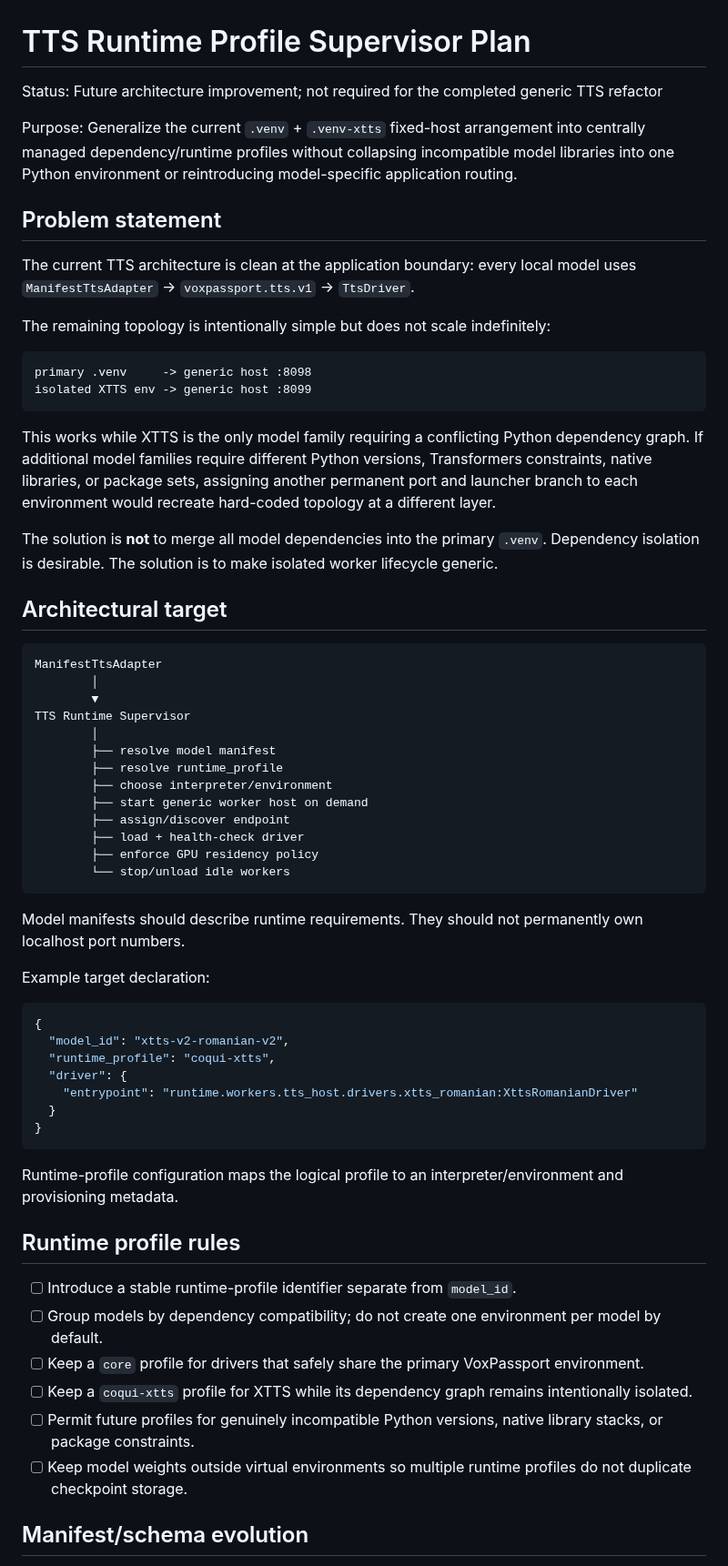
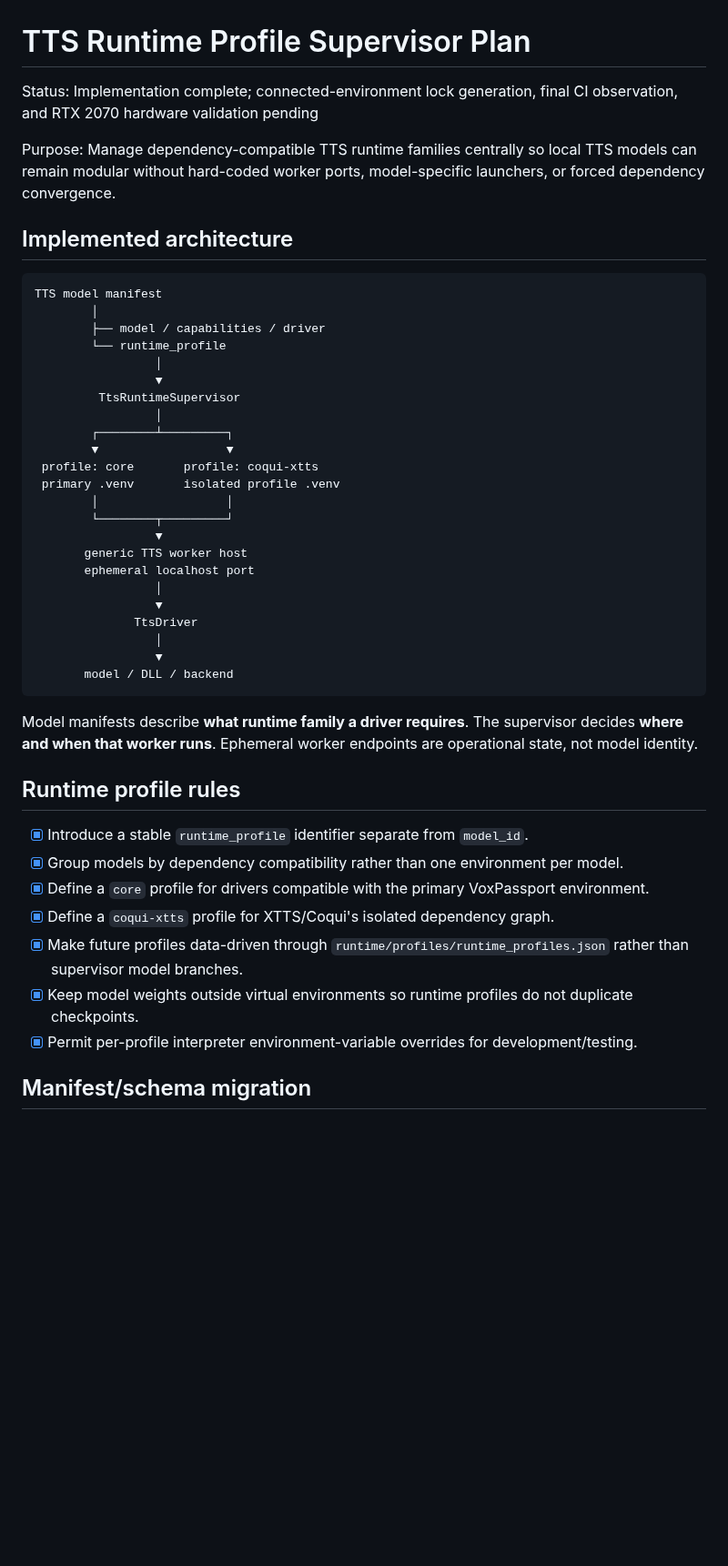
Before and after one commit to tuckthomas/VoxPassport, a Markdown page: .agents/plans/tts-runtime-profile-supervisor-plan.md, the part around one of its changes. Shown at 91% size. Rendered like a GitHub page; blank space fills up the shorter version.

````diff
--- a/.agents/plans/tts-runtime-profile-supervisor-plan.md
+++ b/.agents/plans/tts-runtime-profile-supervisor-plan.md
@@ -1,66 +1,48 @@
 # TTS Runtime Profile Supervisor Plan
 
-Status: Future architecture improvement; not required for the completed generic TTS refactor
+Status: Implementation complete; connected-environment lock generation, final CI observation, and RTX 2070 hardware validation pending
 
-Purpose: Generalize the current `.venv` + `.venv-xtts` fixed-host arrangement into centrally managed dependency/runtime profiles without collapsing incompatible model libraries into one Python environment or reintroducing model-specific application routing.
+Purpose: Manage dependency-compatible TTS runtime families centrally so local TTS models can remain modular without hard-coded worker ports, model-specific launchers, or forced dependency convergence.
 
-## Problem statement
-
-The current TTS architecture is clean at the application boundary: every local model uses `ManifestTtsAdapter` → `voxpassport.tts.v1` → `TtsDriver`.
-
-The remaining topology is intentionally simple but does not scale indefinitely:
+## Implemented architecture
 
 ```text
-primary .venv     -> generic host :8098
-isolated XTTS env -> generic host :8099
+TTS model manifest
+        │
+        ├── model / capabilities / driver
+        └── runtime_profile
+                 │
+                 ▼
+         TtsRuntimeSupervisor
+                 │
+        ┌────────┴─────────┐
+        ▼                  ▼
+ profile: core       profile: coqui-xtts
+ primary .venv       isolated profile .venv
+        │                  │
+        └────────┬─────────┘
+                 ▼
+       generic TTS worker host
+       ephemeral localhost port
+                 │
+                 ▼
+              TtsDriver
+                 │
+                 ▼
+       model / DLL / backend
 ```
 
-This works while XTTS is the only model family requiring a conflicting Python dependency graph. If additional model families require different Python versions, Transformers constraints, native libraries, or package sets, assigning another permanent port and launcher branch to each environment would recreate hard-coded topology at a different layer.
-
-The solution is **not** to merge all model dependencies into the primary `.venv`. Dependency isolation is desirable. The solution is to make isolated worker lifecycle generic.
-
-## Architectural target
-
-```text
-ManifestTtsAdapter
-        │
-        ▼
-TTS Runtime Supervisor
-        │
-        ├── resolve model manifest
-        ├── resolve runtime_profile
-        ├── choose interpreter/environment
-        ├── start generic worker host on demand
-        ├── assign/discover endpoint
-        ├── load + health-check driver
-        ├── enforce GPU residency policy
-        └── stop/unload idle workers
-```
-
-Model manifests should describe runtime requirements. They should not permanently own localhost port numbers.
-
-Example target declaration:
-
-```json
-{
-  "model_id": "xtts-v2-romanian-v2",
-  "runtime_profile": "coqui-xtts",
-  "driver": {
-    "entrypoint": "runtime.workers.tts_host.drivers.xtts_romanian:XttsRomanianDriver"
-  }
-}
-```
-
-Runtime-profile configuration maps the logical profile to an interpreter/environment and provisioning metadata.
+Model manifests describe **what runtime family a driver requires**. The supervisor decides **where and when that worker runs**. Ephemeral worker endpoints are operational state, not model identity.
 
 ## Runtime profile rules
 
-- [ ] Introduce a stable runtime-profile identifier separate from `model_id`.
-- [ ] Group models by dependency compatibility; do not create one environment per model by default.
-- [ ] Keep a `core` profile for drivers that safely share the primary VoxPassport environment.
-- [ ] Keep a `coqui-xtts` profile for XTTS while its dependency graph remains intentionally isolated.
-- [ ] Permit future profiles for genuinely incompatible Python versions, native library stacks, or package constraints.
-- [ ] Keep model weights outside virtual environments so multiple runtime profiles do not duplicate checkpoint storage.
+- [x] Introduce a stable `runtime_profile` identifier separate from `model_id`.
+- [x] Group models by dependency compatibility rather than one environment per model.
+- [x] Define a `core` profile for drivers compatible with the primary VoxPassport environment.
+- [x] Define a `coqui-xtts` profile for XTTS/Coqui's isolated dependency graph.
+- [x] Make future profiles data-driven through `runtime/profiles/runtime_profiles.json` rather than supervisor model branches.
+- [x] Keep model weights outside virtual environments so runtime profiles do not duplicate checkpoints.
+- [x] Permit per-profile interpreter environment-variable overrides for development/testing.
 
-## Manifest/schema evolution
+## Manifest/schema migration
 
````
Also changed, not shown: other parts of .agents/plans/tts-runtime-profile-supervisor-plan.md (+89 -54 lines).
